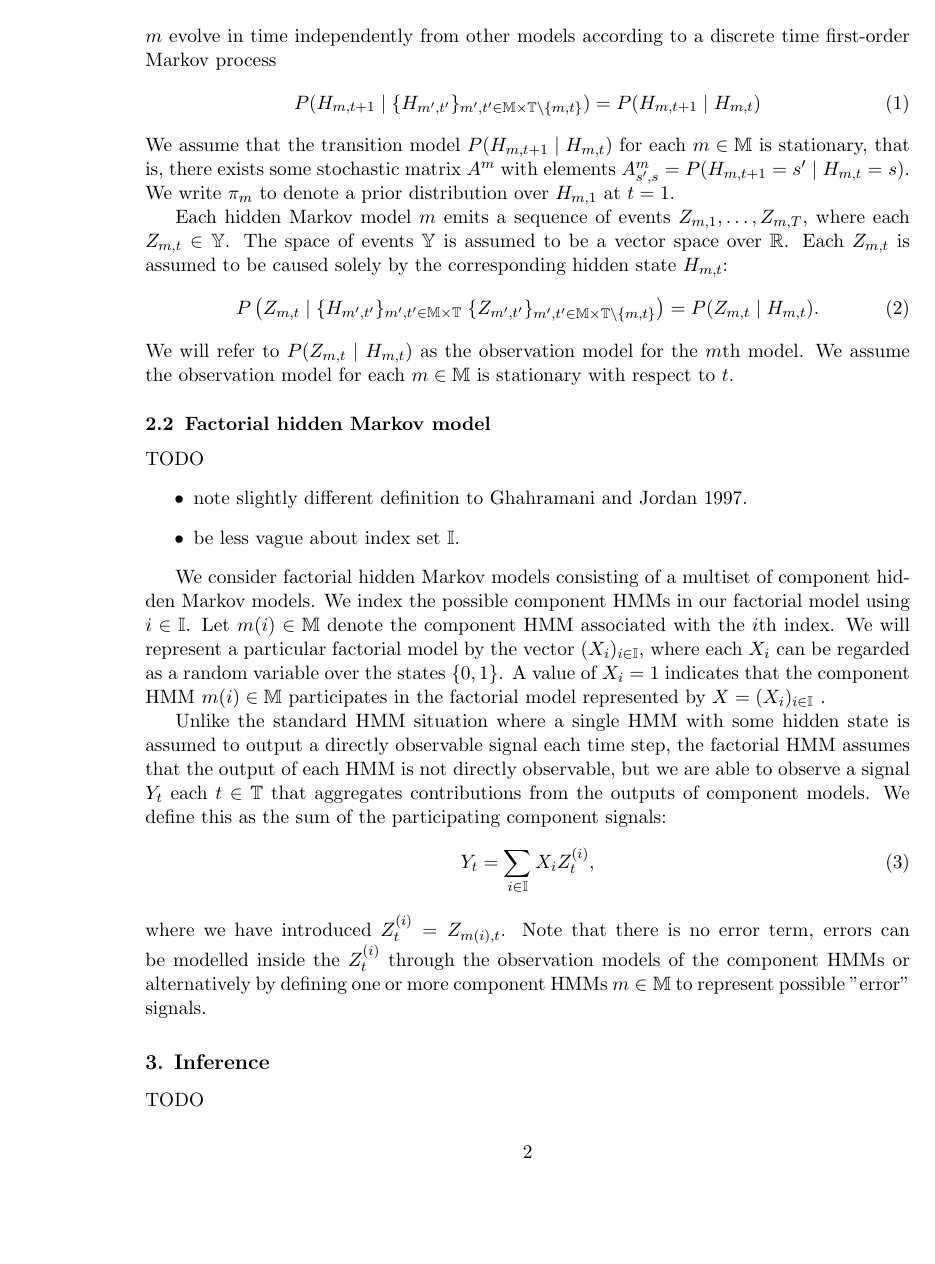
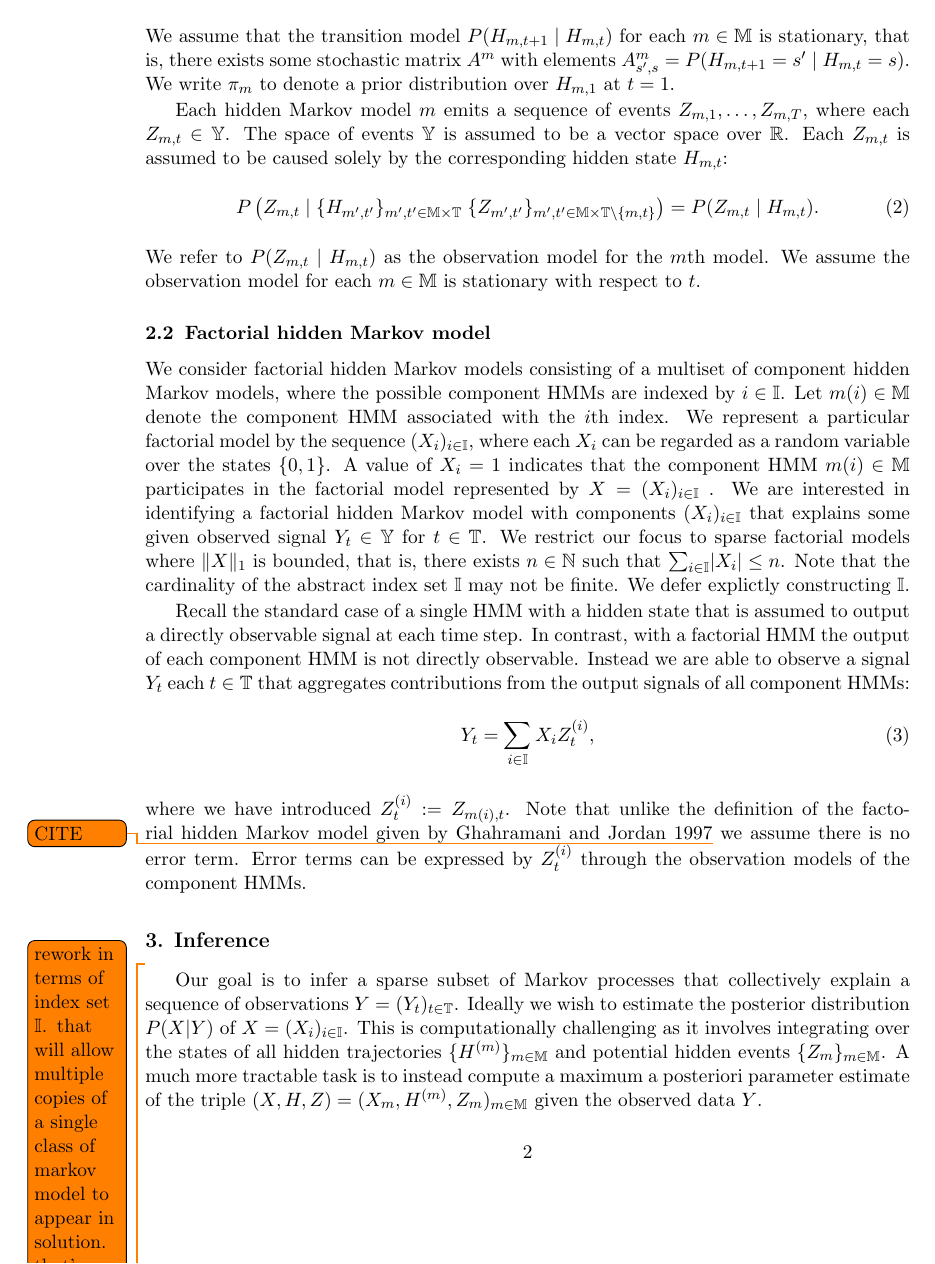
Before and after one commit to fcostin/hmmmix, a LaTeX paper (doc/src/note.tex): page 2 of 4. Compiled offline with pdfLaTeX.

Commit message:
WIP docs ongoing rework. todos.

```diff
--- a/doc/src/note.tex
+++ b/doc/src/note.tex
@@ -61,7 +65,7 @@ Todo.
 \section{Probabilistic model}
 
 \subsection{Hidden Markov models}
-We start by assuming a family of hidden Markov models, indexed by $m \in \mm$. Each model $m \in \mm$ in the family has a finite state space $S_m$ consisting of $K_m \in \naturals$ states $\{s_1, \ldots, s_{K_m}\}$. The state of the model $m$ at time $t \in \TT = \{ 1, \ldots, T \}$ is denoted by the random variable $H_{m, t}$ which takes values in the state space $S_m$. We regard the states as not directly observable and will often refer to them as hidden (aka latent) states. The hidden states of model $m$ evolve in time independently from other models according to a discrete time first-order Markov process
+We start by assuming a family of hidden Markov models, indexed by $m \in \mm$. Each model $m \in \mm$ in the family has a finite state space $S_m$ consisting of $K_m \in \naturals$ states $\{s_1, \ldots, s_{K_m}\}$. The state of the model $m$ at time $t \in \TT = \{ 1, \ldots, T \}$ is denoted by the random variable $H_{m, t}$ which takes values in the state space $S_m$. We regard the states as not directly observable and refer to them as hidden (aka latent) states. The hidden states of model $m$ evolve in time independently from other models according to a discrete time first-order Markov process
 \begin{equation}
 P(H_{m,t+1} \mid \{ H_{m^{\prime},t^{\prime}} \}_{m^{\prime}, t^{\prime} \in \mm \times \TT \setminus \{m, t\}} )
 =
@@ -79,32 +83,26 @@ P\left(Z_{m,t}
 =
 P(Z_{m,t} \mid H_{m,t} ) .
 \end{equation}
-We will refer to $P(Z_{m, t} \mid H_{m,t} )$ as the observation model for the $m$th model. We assume the observation model for each $m \in \mm$ is stationary with respect to $t$.
+We refer to $P(Z_{m, t} \mid H_{m,t} )$ as the observation model for the $m$th model. We assume the observation model for each $m \in \mm$ is stationary with respect to $t$.
 
 \subsection{Factorial hidden Markov model}
 
-TODO
-\begin{itemize}
-\item note slightly different definition to Ghahramani and Jordan 1997.
-\item be less vague about index set $\II$.
-\end{itemize}
+We consider factorial hidden Markov models consisting of a multiset of component hidden Markov models, where the possible component HMMs are indexed by $i \in \II$. Let $m(i) \in \mm$ denote the component HMM associated with the $i$th index. We represent a particular factorial model by the sequence $(X_i)_{i \in \II}$, where each $X_i$ can be regarded as a random variable over the states $\{0, 1\}$. A value of $X_i=1$ indicates that the component HMM $m(i) \in \mm$ participates in the factorial model represented by $X = (X_i)_{i \in \II}$ . We are interested in identifying a factorial hidden Markov model with components $(X_i)_{i \in \II}$ that explains some given observed signal $Y_t \in \events$ for $t \in \TT$. We restrict our focus to sparse factorial models where $\norm{X}_1$ is bounded, that is, there exists $n \in \naturals$ such that $\sum_{i \in \II} \abs{X_i} \leq n$. Note that the cardinality of the abstract index set $\II$ may not be finite. We defer explictly constructing $\II$.
 
-We consider factorial hidden Markov models consisting of a multiset of component hidden Markov models. We index the possible component HMMs in our factorial model using $i \in \II$. Let $m(i) \in \mm$ denote the component HMM associated with the $i$th index. We will represent a particular factorial model by the vector $(X_i)_{i \in \II}$, where each $X_i$ can be regarded as a random variable over the states $\{0, 1\}$. A value of $X_i=1$ indicates that the component HMM $m(i) \in \mm$ participates in the factorial model represented by $X = (X_i)_{i \in \II}$ .
-
-Unlike the standard HMM situation where a single HMM with some hidden state is assumed to output a directly observable signal each time step, the factorial HMM assumes that the output of each HMM is not directly observable, but we are able to observe a signal $Y_t$ each $t \in \TT$ that aggregates contributions from the outputs of component models. We define this as the sum of the participating component signals:
+Recall the standard case of a single HMM with a hidden state that is assumed to output a directly observable signal at each time step. In contrast, with a factorial HMM the output of each component HMM is not directly observable. Instead we are able to observe a signal $Y_t$ each $t \in \TT$ that aggregates contributions from the output signals of all component HMMs:
 \begin{equation}
 Y_t = \sum_{i \in \II} X_i \event i t ,
 \end{equation}
-where we have introduced $\event i t = Z_{m(i), t}$. Note that there is no error term, errors can be modelled inside the $\event i t$ through the observation models of the component HMMs or alternatively by defining one or more component HMMs $m \in \mm$ to represent possible "error" signals.
+where we have introduced $\event i t := Z_{m(i), t}$. Note that unlike the definition of the factorial hidden Markov model given by {Ghahramani and Jordan 1997}\todo{CITE} we assume there is no error term. Error terms can be expressed by $\event i t$ through the observation models of the component HMMs.
 
 \section{Inference}
 
-TODO
-\begin{itemize}
-\item rework in terms of $i \in \II$.
-\end{itemize}
+\todo{rework in terms of index set $\II$. that will allow multiple copies of a single class of markov model to appear in solution. that's fine, as long as they each pay their way by justifying another copy of the log prior in the objective function}
 
-Our goal is to infer a sparse subset of Markov processes that collectively explain the sequence of observations $Y$. Ideally we wish to estimate the posterior distribution $P(X | Y)$ of the activity parameter $X$. This is computationally challenging as it involves integrating over the states of all hidden trajectories $\{ \traj m\}_{m \in \mm}$ and potential hidden events $\{ Z_m \}_{m \in \mm}$. A much more tractable task is to instead compute a maximum a posteriori parameter estimate of the triple $(X, H, Z) = (X_m, \traj m, Z_m)_{m \in \mm}$ given the observed data $Y$.
+\todo{fixup notation to use $Z^(i)$ not $Z_(m)$}
+
+
+Our goal is to infer a sparse subset of Markov processes that collectively explain a sequence of observations $Y = (Y_t)_{t \in \TT}$. Ideally we wish to estimate the posterior distribution $P(X | Y)$ of $X = (X_i)_{i \in \II$}. This is computationally challenging as it involves integrating over the states of all hidden trajectories $\{ \traj m\}_{m \in \mm}$ and potential hidden events $\{ Z_m \}_{m \in \mm}$. A much more tractable task is to instead compute a maximum a posteriori parameter estimate of the triple $(X, H, Z) = (X_m, \traj m, Z_m)_{m \in \mm}$ given the observed data $Y$.
 
 To see why this is more tractable, consider the following factorisation of the conditional probability of the variables $X, H, Z$ given the data $Y$:
 \begin{align}
```
Also changed, not shown: doc/src/note.tex (51 more changed lines).
